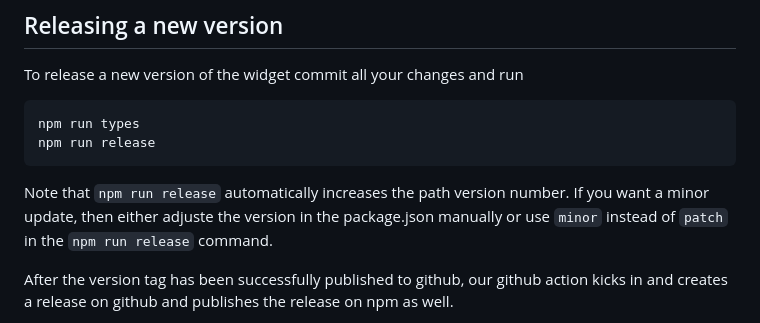
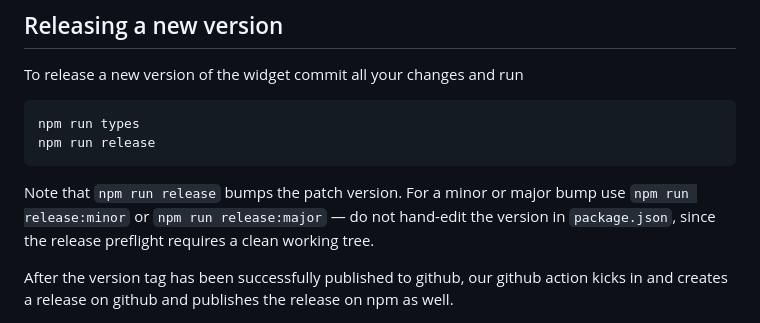
Before and after one commit to RecordEvolution/widget-gauge, a Markdown page: README.md, the part around the change. Drawn GitHub-style.

Commit message:
docs: describe the new release flow

````diff
--- a/README.md
+++ b/README.md
@@ -64,7 +64,7 @@ npm run types
 npm run release
 ```
 
-Note that `npm run release` automatically increases the path version number. If you want a minor update, then either adjuste the version in the package.json manually or use `minor` instead of `patch` in the `npm run release` command.
+Note that `npm run release` bumps the patch version. For a minor or major bump use `npm run release:minor` or `npm run release:major` — do not hand-edit the version in `package.json`, since the release preflight requires a clean working tree.
 
 After the version tag has been successfully published to github, our github action kicks in and creates a release on github and publishes the release on npm as well.
 
````
Also changed, not shown: CLAUDE.md (+1 -1 lines).
